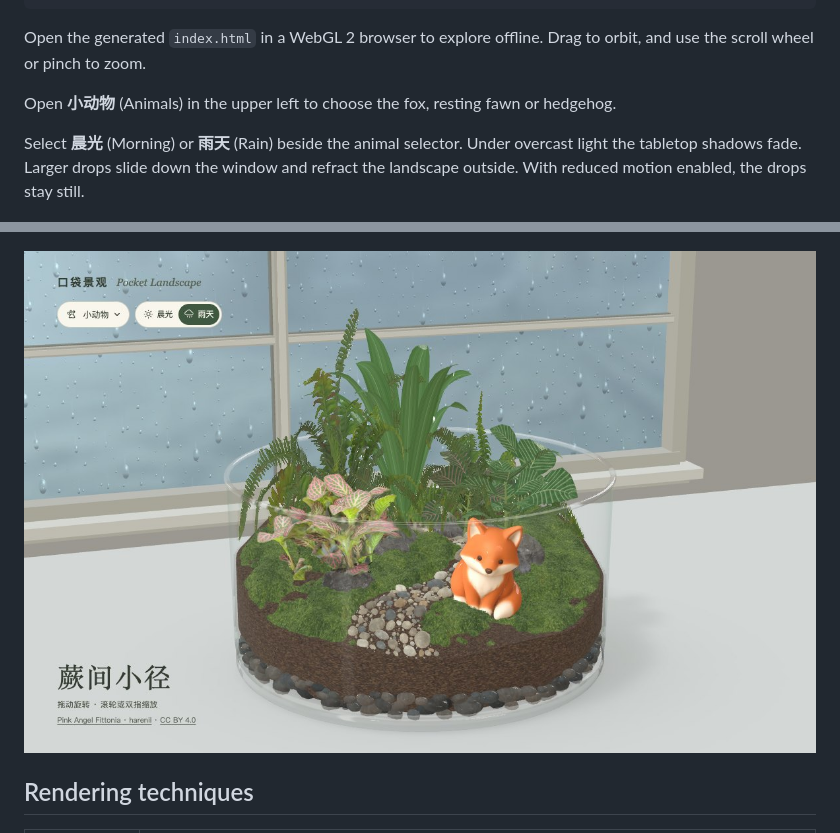
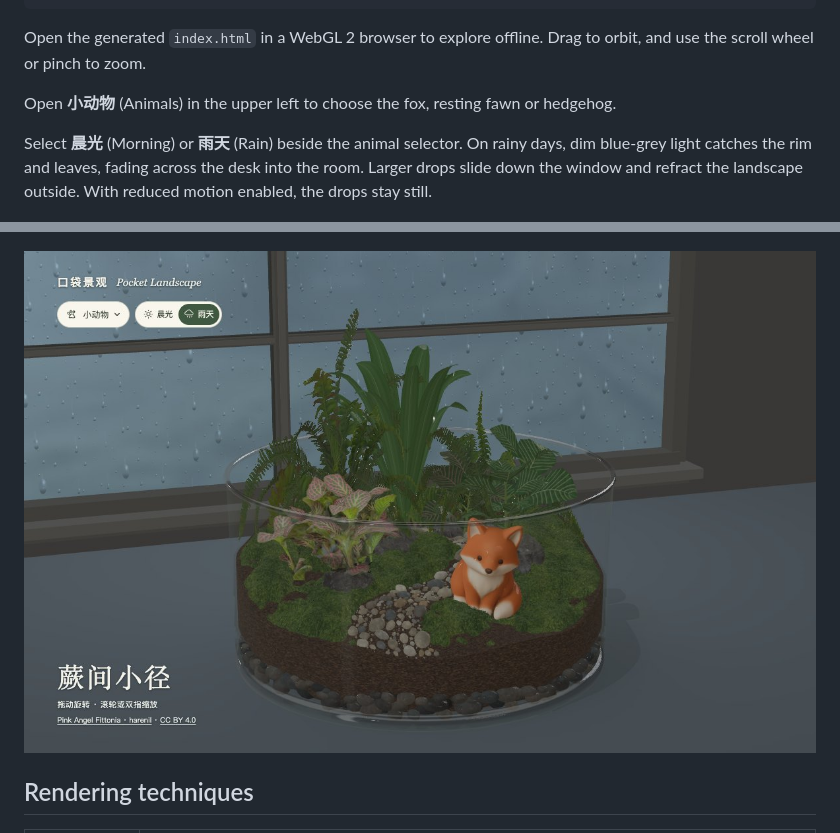
Before and after one commit to xiaoiver/pocket-landscape, a Markdown page: README.en.md, 2 parts joined by grey strips. Rendered like a GitHub page; pictures changed too: docs/rain-window.jpg.

```diff
--- a/README.en.md
+++ b/README.en.md
@@ -19,7 +19,7 @@ Open the generated `index.html` in a WebGL 2 browser to explore offline. Drag to
 
 Open **小动物** (Animals) in the upper left to choose the fox, resting fawn or hedgehog.
 
-Select **晨光** (Morning) or **雨天** (Rain) beside the animal selector. Under overcast light the tabletop shadows fade. Larger drops slide down the window and refract the landscape outside. With reduced motion enabled, the drops stay still.
+Select **晨光** (Morning) or **雨天** (Rain) beside the animal selector. On rainy days, dim blue-grey light catches the rim and leaves, fading across the desk into the room. Larger drops slide down the window and refract the landscape outside. With reduced motion enabled, the drops stay still.
 
 ![The fawn resting on the moss with all three figurines in the animal selector](docs/animal-controls.jpg)
 
```
Also changed, not shown: README.md (+1 -1 lines), 5 other files.
